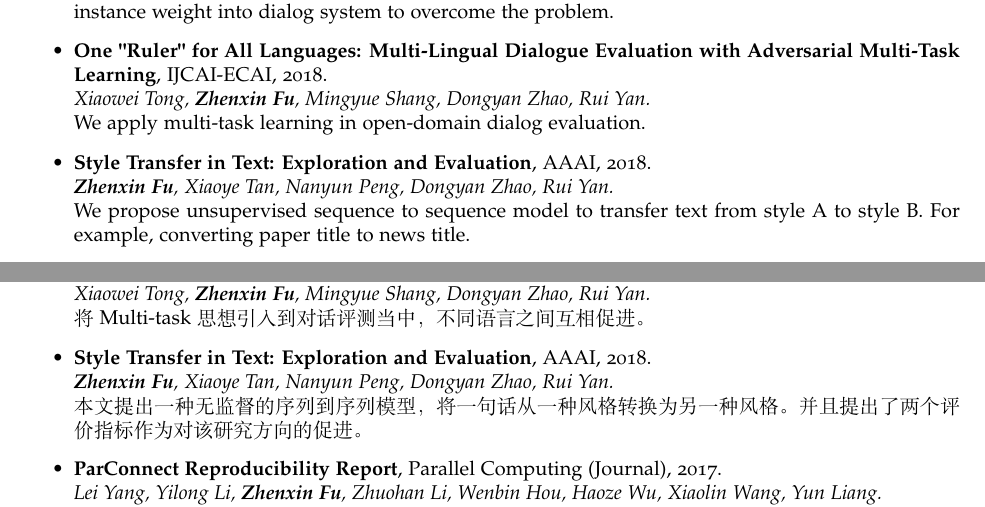
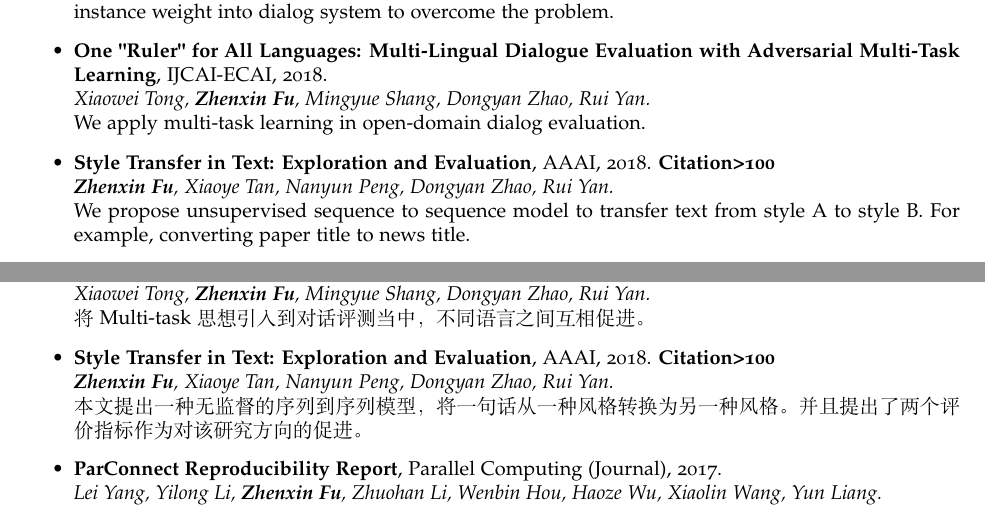
Before and after one commit to fuzhenxin/fuzhenxin.github.io, a LaTeX CV (latex/cv-us.tex): two parts of pages 2 and 5 of 5, joined at a grey line, cut so that both start at the same text. Compiled offline with XeLaTeX; a missing font is replaced by an installed copy or a similar font.

Commit message:
add citation&star

```diff
--- a/latex/cv-us.tex
+++ b/latex/cv-us.tex
@@ -142,7 +142,7 @@ Natural language inference is used to promote story cloze test.
   {\it Xiaowei Tong, \textbf{Zhenxin Fu}, Mingyue Shang, Dongyan Zhao, Rui Yan.} \\
   We apply multi-task learning in open-domain dialog evaluation.
 
-\item \textbf{Style Transfer in Text: Exploration and Evaluation}, AAAI, 2018. \\
+\item \textbf{Style Transfer in Text: Exploration and Evaluation}, AAAI, 2018. \textbf{Citation>100}\\
   {\it \textbf{Zhenxin Fu}, Xiaoye Tan, Nanyun Peng, Dongyan Zhao, Rui Yan.} \\
   We propose unsupervised sequence to sequence model to transfer text from style A to style B. For example, converting paper title to news title.
 
@@ -256,7 +256,7 @@ Bag有一些列问题组成，这些问题对应相同的回复。通过用户
   {\it Xiaowei Tong, \textbf{Zhenxin Fu}, Mingyue Shang, Dongyan Zhao, Rui Yan.}  \\
   将Multi-task思想引入到对话评测当中，不同语言之间互相促进。
 
-\item \textbf{Style Transfer in Text: Exploration and Evaluation}, AAAI, 2018. \\
+\item \textbf{Style Transfer in Text: Exploration and Evaluation}, AAAI, 2018. \textbf{Citation>100}\\
   {\it \textbf{Zhenxin Fu}, Xiaoye Tan, Nanyun Peng, Dongyan Zhao, Rui Yan.} \\
   本文提出一种无监督的序列到序列模型，将一句话从一种风格转换为另一种风格。并且提出了两个评价指标作为对该研究方向的促进。
 
```
Also changed, not shown: zhenxinfu.pdf, 1 other file.
